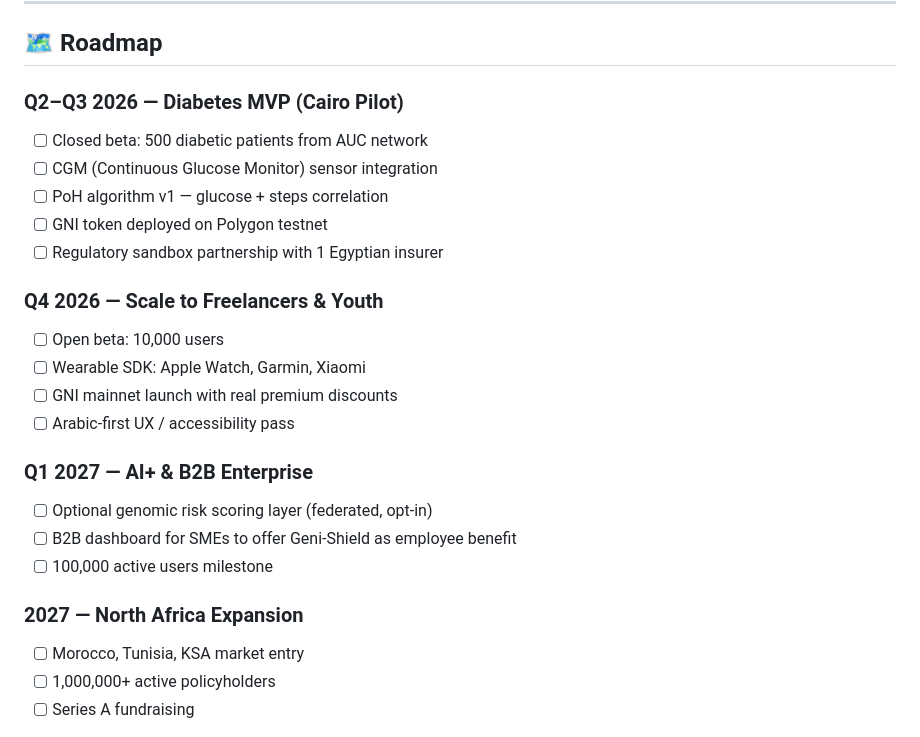
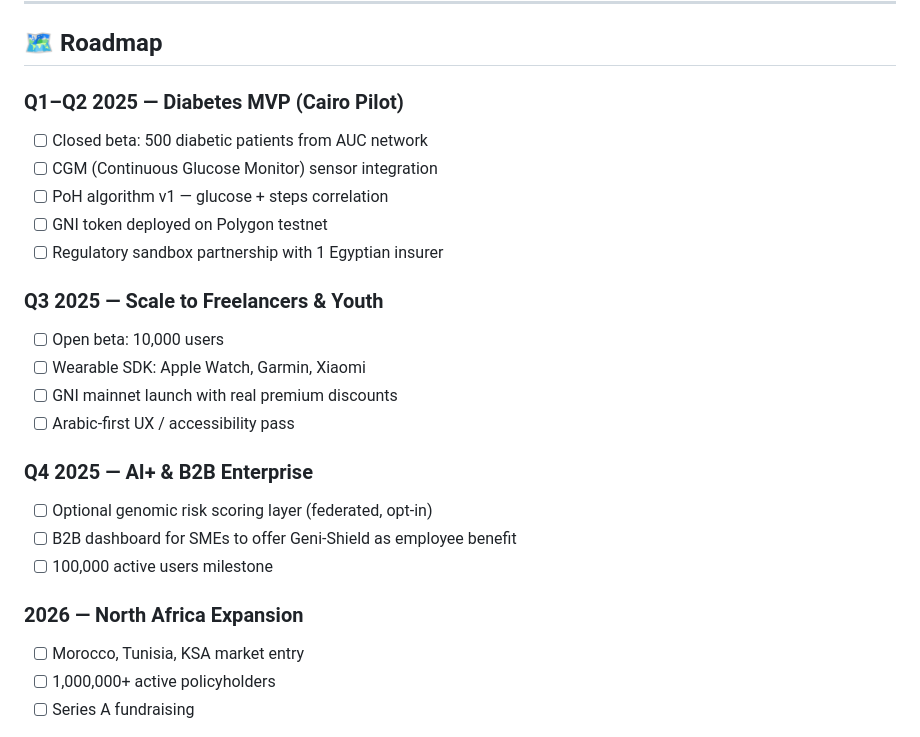
Before and after one commit to ahmedk-gamal/Geni, a Markdown page: README.md, the part around the change. GitHub-like rendering.

```diff
--- a/README.md
+++ b/README.md
@@ -103,25 +103,25 @@ geni-shield/
 
 ## 🗺️ Roadmap
 
-### Q2–Q3 2026 — Diabetes MVP (Cairo Pilot)
+### Q1–Q2 2025 — Diabetes MVP (Cairo Pilot)
 - [ ] Closed beta: 500 diabetic patients from AUC network
 - [ ] CGM (Continuous Glucose Monitor) sensor integration
 - [ ] PoH algorithm v1 — glucose + steps correlation
 - [ ] GNI token deployed on Polygon testnet
 - [ ] Regulatory sandbox partnership with 1 Egyptian insurer
 
-### Q4 2026 — Scale to Freelancers & Youth
+### Q3 2025 — Scale to Freelancers & Youth
 - [ ] Open beta: 10,000 users
 - [ ] Wearable SDK: Apple Watch, Garmin, Xiaomi
 - [ ] GNI mainnet launch with real premium discounts
 - [ ] Arabic-first UX / accessibility pass
 
-### Q1 2027 — AI+ & B2B Enterprise
+### Q4 2025 — AI+ & B2B Enterprise
 - [ ] Optional genomic risk scoring layer (federated, opt-in)
 - [ ] B2B dashboard for SMEs to offer Geni-Shield as employee benefit
 - [ ] 100,000 active users milestone
 
-### 2027 — North Africa Expansion
+### 2026 — North Africa Expansion
 - [ ] Morocco, Tunisia, KSA market entry
 - [ ] 1,000,000+ active policyholders
 - [ ] Series A fundraising
```
